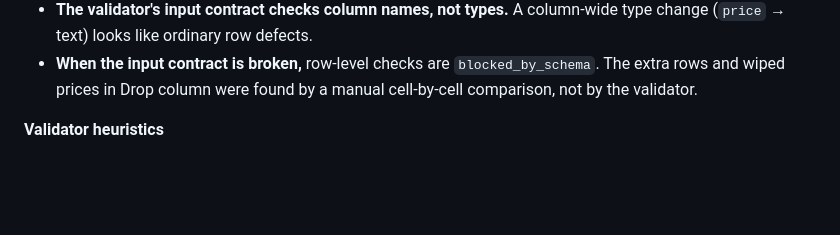
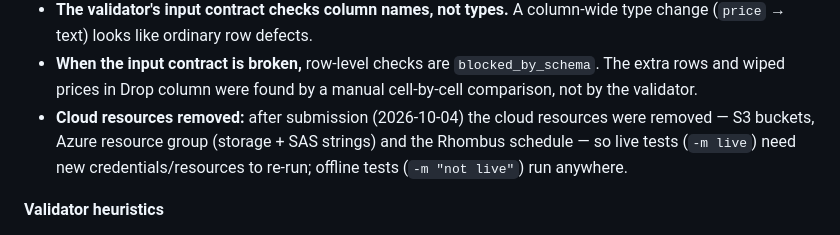
Before and after one commit to PriyanshUsyd/rhombus-ai-takehome, a Markdown page: README.md, the part around the change. Drawn GitHub-style; blank space fills up the shorter version.

Commit message:
Note resource cleanup in README

```diff
--- a/README.md
+++ b/README.md
@@ -148,6 +148,7 @@ Each drift case ran once, so whether drift outputs are repeatable wasn't tested.
 - **API tests** use a short-lived DevTools token. They cover only three endpoints observed for one account on 2026-10-04.
 - **The validator's input contract checks column names, not types.** A column-wide type change (`price` → text) looks like ordinary row defects.
 - **When the input contract is broken,** row-level checks are `blocked_by_schema`. The extra rows and wiped prices in Drop column were found by a manual cell-by-cell comparison, not by the validator.
+- **Cloud resources removed:** after submission (2026-10-04) the cloud resources were removed — S3 buckets, Azure resource group (storage + SAS strings) and the Rhombus schedule — so live tests (`-m live`) need new credentials/resources to re-run; offline tests (`-m "not live"`) run anywhere.
 
 **Validator heuristics**
 - The validator's semantic anomaly thresholds are documented, **untuned heuristics** (constants at the top of `data-validation/validate.py`), compared against the baseline output:
```
